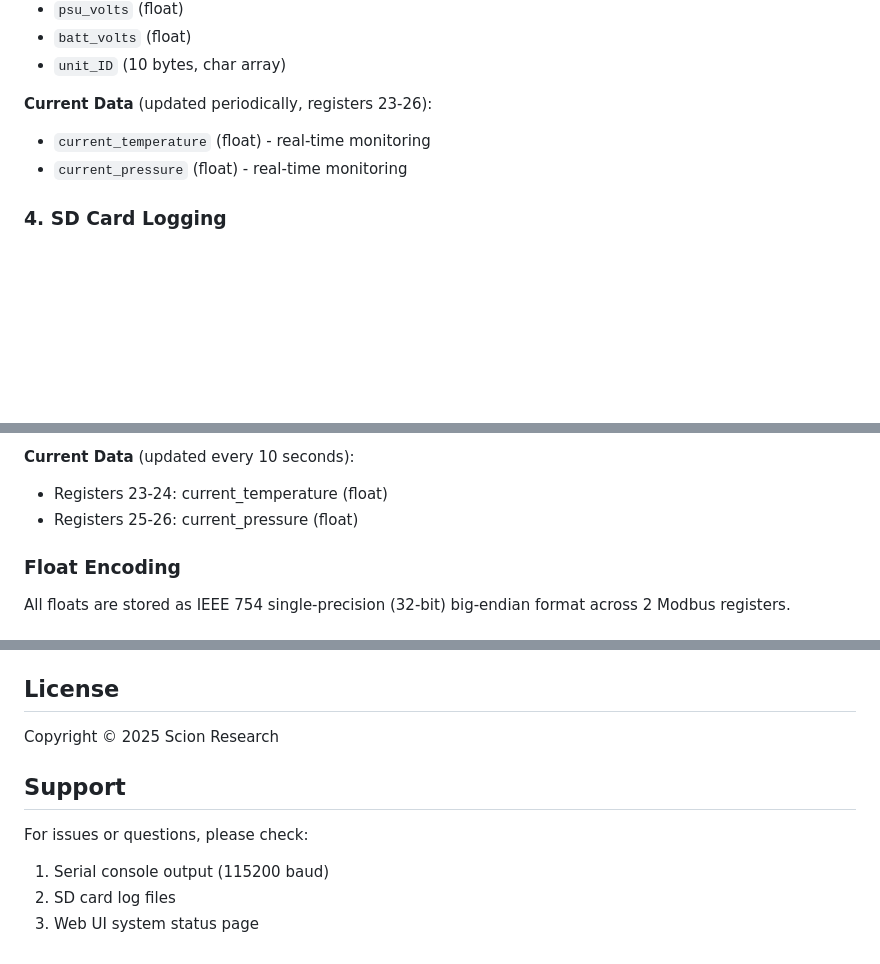
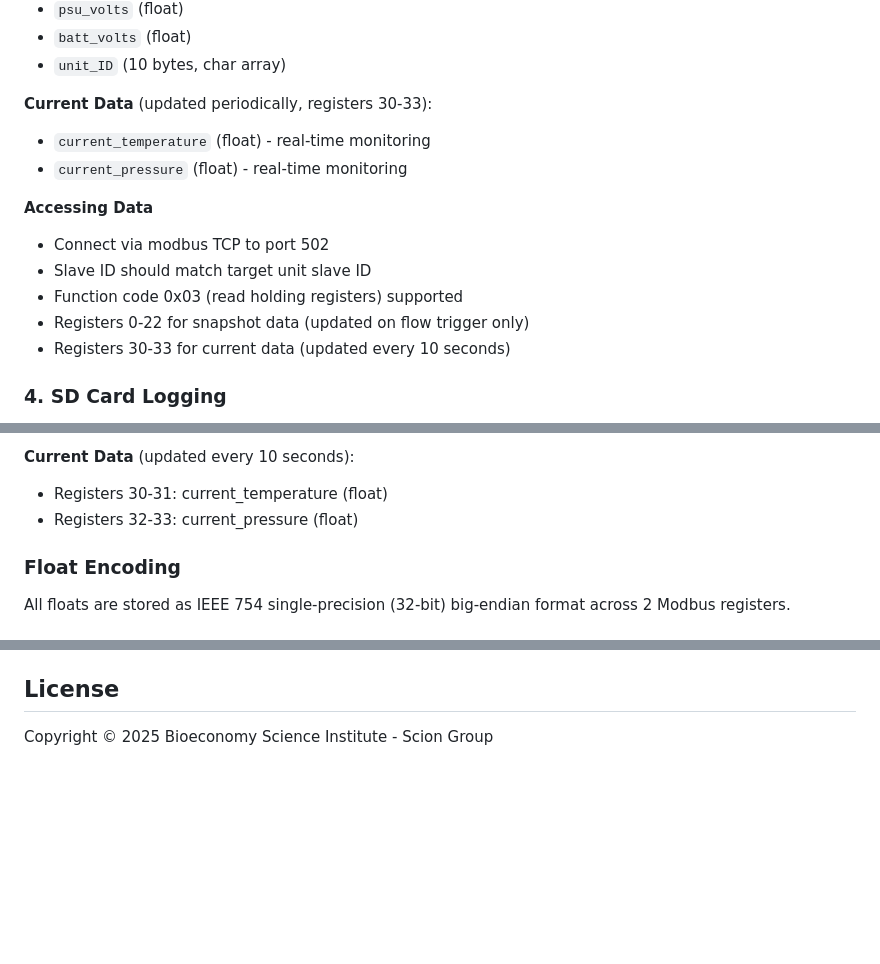
Before and after one commit to ScionResearch/modbus-rtu-gateway-12ch, a Markdown page: README.md, 3 parts joined by grey strips. GitHub-like rendering; blank space fills up the shorter version.

```diff
--- a/README.md
+++ b/README.md
@@ -43,9 +43,16 @@ Each flow counter stores two data sets:
 - `batt_volts` (float)
 - `unit_ID` (10 bytes, char array)
 
-**Current Data** (updated periodically, registers 23-26):
+**Current Data** (updated periodically, registers 30-33):
 - `current_temperature` (float) - real-time monitoring
 - `current_pressure` (float) - real-time monitoring
+
+**Accessing Data**
+- Connect via modbus TCP to port 502
+- Slave ID should match target unit slave ID
+- Function code 0x03 (read holding registers) supported
+- Registers 0-22 for snapshot data (updated on flow trigger only)
+- Registers 30-33 for current data (updated every 10 seconds)
 
 ### 4. SD Card Logging
 - Automatic CSV file creation per flow counter
@@ -287,8 +294,8 @@ Flow counter data is mapped to Modbus registers as follows:
 - Registers 18-22: unit_ID (10 bytes)
 
 **Current Data** (updated every 10 seconds):
-- Registers 23-24: current_temperature (float)
-- Registers 25-26: current_pressure (float)
+- Registers 30-31: current_temperature (float)
+- Registers 32-33: current_pressure (float)
 
 ### Float Encoding
 All floats are stored as IEEE 754 single-precision (32-bit) big-endian format across 2 Modbus registers.
@@ -304,11 +311,4 @@ The RS485 interface supports Arduino SERIAL_* constants:
 
 ## License
 
-Copyright © 2025 Scion Research
-
-## Support
-
-For issues or questions, please check:
-1. Serial console output (115200 baud)
-2. SD card log files
-3. Web UI system status page
+Copyright © 2025 Bioeconomy Science Institute - Scion Group
```
